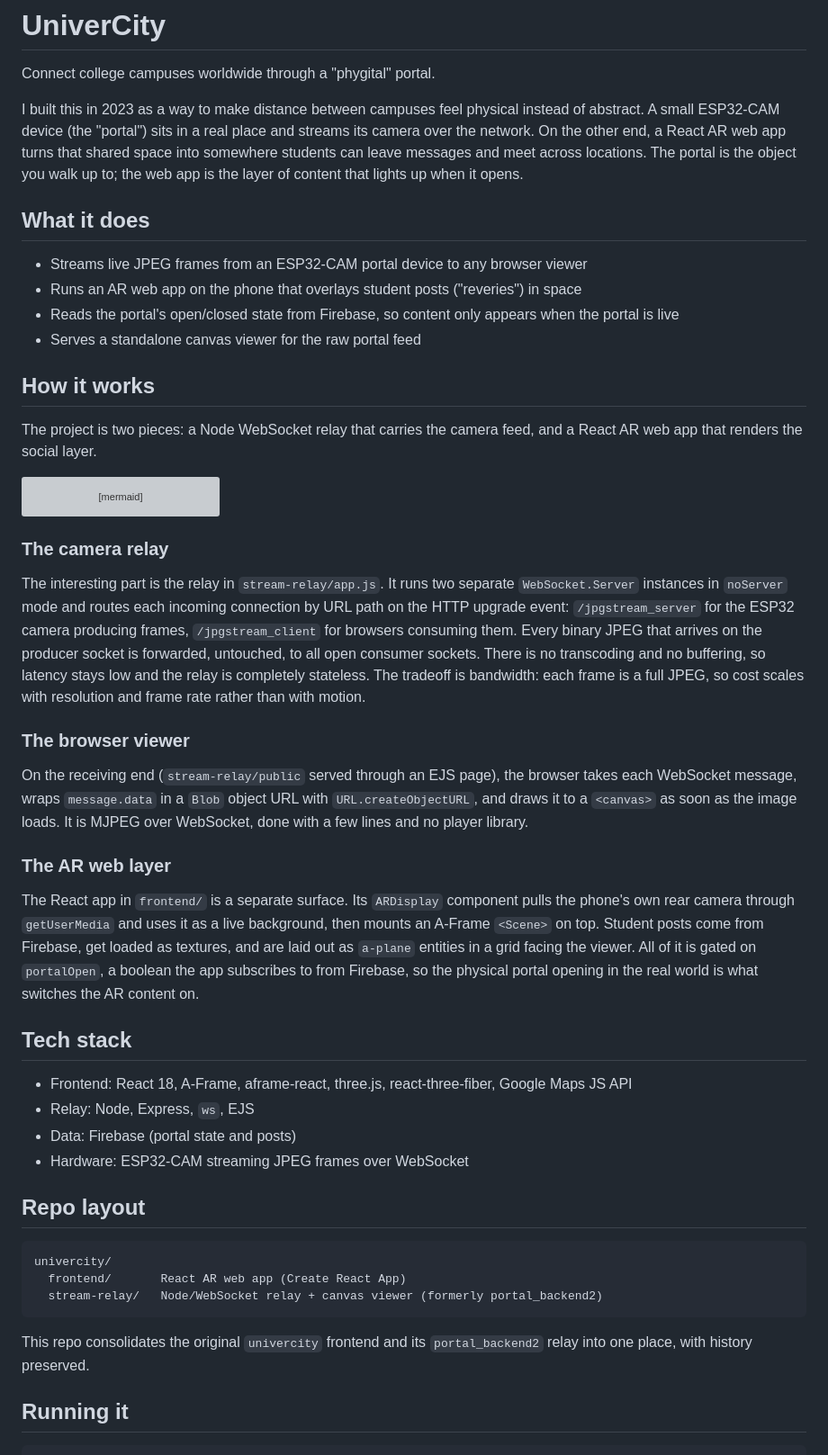
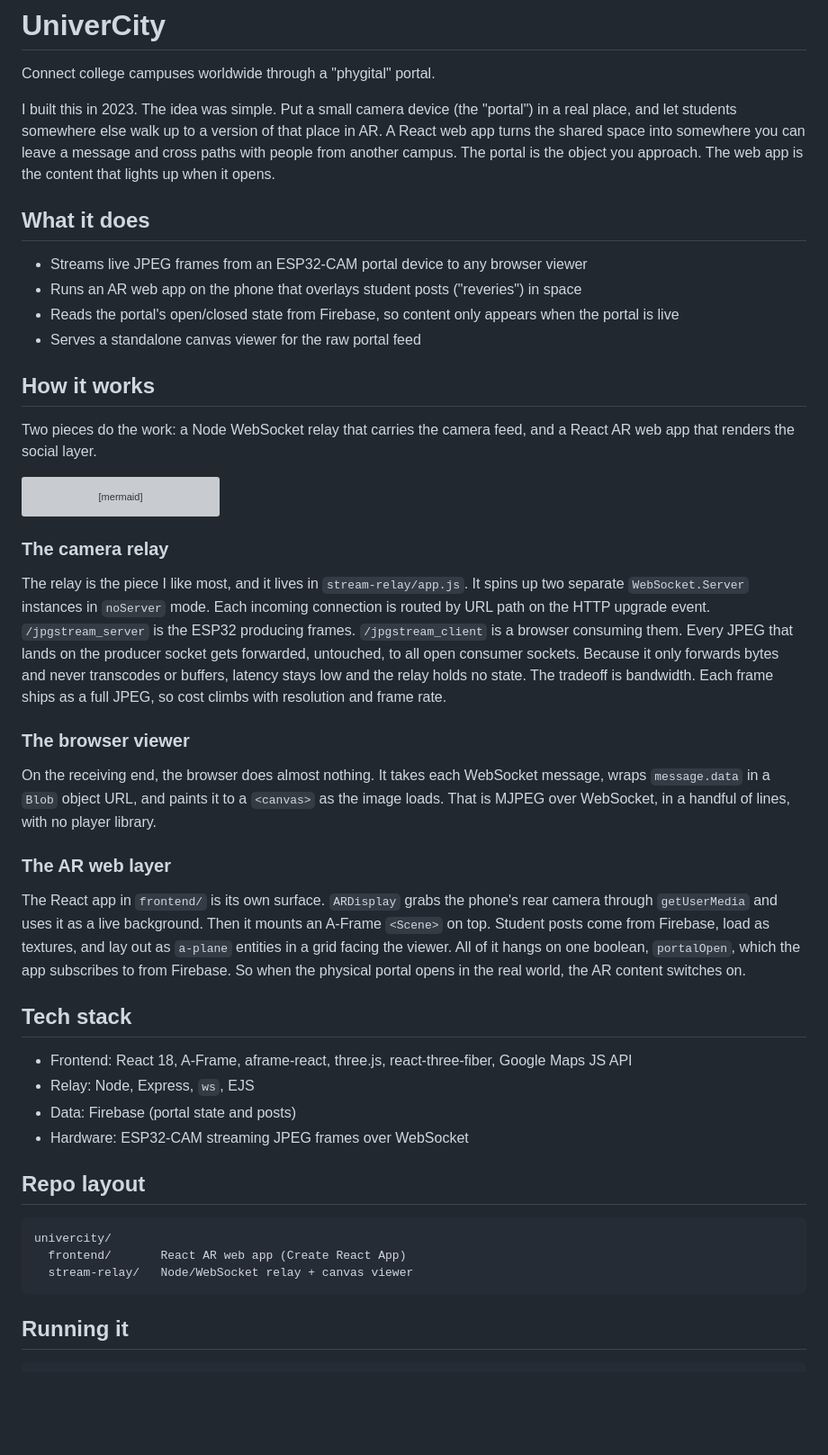
Before and after one commit to aenoriss/univercity, a Markdown page: README.md, the part around one of its changes. Shown at 90% size. GitHub-like rendering; blank space fills up the shorter version; grey boxes are pictures that could not be loaded.

Commit message:
Revise README for voice and readability

````diff
--- a/README.md
+++ b/README.md
@@ -2,7 +2,7 @@
 
 Connect college campuses worldwide through a "phygital" portal.
 
-I built this in 2023 as a way to make distance between campuses feel physical instead of abstract. A small ESP32-CAM device (the "portal") sits in a real place and streams its camera over the network. On the other end, a React AR web app turns that shared space into somewhere students can leave messages and meet across locations. The portal is the object you walk up to; the web app is the layer of content that lights up when it opens.
+I built this in 2023. The idea was simple. Put a small camera device (the "portal") in a real place, and let students somewhere else walk up to a version of that place in AR. A React web app turns the shared space into somewhere you can leave a message and cross paths with people from another campus. The portal is the object you approach. The web app is the content that lights up when it opens.
 
 ## What it does
 
@@ -13,7 +13,7 @@ I built this in 2023 as a way to make distance between campuses feel physical in
 
 ## How it works
 
-The project is two pieces: a Node WebSocket relay that carries the camera feed, and a React AR web app that renders the social layer.
+Two pieces do the work: a Node WebSocket relay that carries the camera feed, and a React AR web app that renders the social layer.
 
 ```mermaid
 flowchart LR
@@ -28,15 +28,15 @@ flowchart LR
 
 ### The camera relay
 
-The interesting part is the relay in `stream-relay/app.js`. It runs two separate `WebSocket.Server` instances in `noServer` mode and routes each incoming connection by URL path on the HTTP upgrade event: `/jpgstream_server` for the ESP32 camera producing frames, `/jpgstream_client` for browsers consuming them. Every binary JPEG that arrives on the producer socket is forwarded, untouched, to all open consumer sockets. There is no transcoding and no buffering, so latency stays low and the relay is completely stateless. The tradeoff is bandwidth: each frame is a full JPEG, so cost scales with resolution and frame rate rather than with motion.
+The relay is the piece I like most, and it lives in `stream-relay/app.js`. It spins up two separate `WebSocket.Server` instances in `noServer` mode. Each incoming connection is routed by URL path on the HTTP upgrade event. `/jpgstream_server` is the ESP32 producing frames. `/jpgstream_client` is a browser consuming them. Every JPEG that lands on the producer socket gets forwarded, untouched, to all open consumer sockets. Because it only forwards bytes and never transcodes or buffers, latency stays low and the relay holds no state. The tradeoff is bandwidth. Each frame ships as a full JPEG, so cost climbs with resolution and frame rate.
 
 ### The browser viewer
 
-On the receiving end (`stream-relay/public` served through an EJS page), the browser takes each WebSocket message, wraps `message.data` in a `Blob` object URL with `URL.createObjectURL`, and draws it to a `<canvas>` as soon as the image loads. It is MJPEG over WebSocket, done with a few lines and no player library.
+On the receiving end, the browser does almost nothing. It takes each WebSocket message, wraps `message.data` in a `Blob` object URL, and paints it to a `<canvas>` as the image loads. That is MJPEG over WebSocket, in a handful of lines, with no player library.
 
 ### The AR web layer
 
-The React app in `frontend/` is a separate surface. Its `ARDisplay` component pulls the phone's own rear camera through `getUserMedia` and uses it as a live background, then mounts an A-Frame `<Scene>` on top. Student posts come from Firebase, get loaded as textures, and are laid out as `a-plane` entities in a grid facing the viewer. All of it is gated on `portalOpen`, a boolean the app subscribes to from Firebase, so the physical portal opening in the real world is what switches the AR content on.
+The React app in `frontend/` is its own surface. `ARDisplay` grabs the phone's rear camera through `getUserMedia` and uses it as a live background. Then it mounts an A-Frame `<Scene>` on top. Student posts come from Firebase, load as textures, and lay out as `a-plane` entities in a grid facing the viewer. All of it hangs on one boolean, `portalOpen`, which the app subscribes to from Firebase. So when the physical portal opens in the real world, the AR content switches on.
 
 ## Tech stack
 
@@ -50,10 +50,8 @@ The React app in `frontend/` is a separate surface. Its `ARDisplay` component pu
 ```
 univercity/
   frontend/       React AR web app (Create React App)
-  stream-relay/   Node/WebSocket relay + canvas viewer (formerly portal_backend2)
+  stream-relay/   Node/WebSocket relay + canvas viewer
 ```
-
-This repo consolidates the original `univercity` frontend and its `portal_backend2` relay into one place, with history preserved.
 
 ## Running it
 
````
Also changed, not shown: other parts of README.md (+2 -2 lines).
